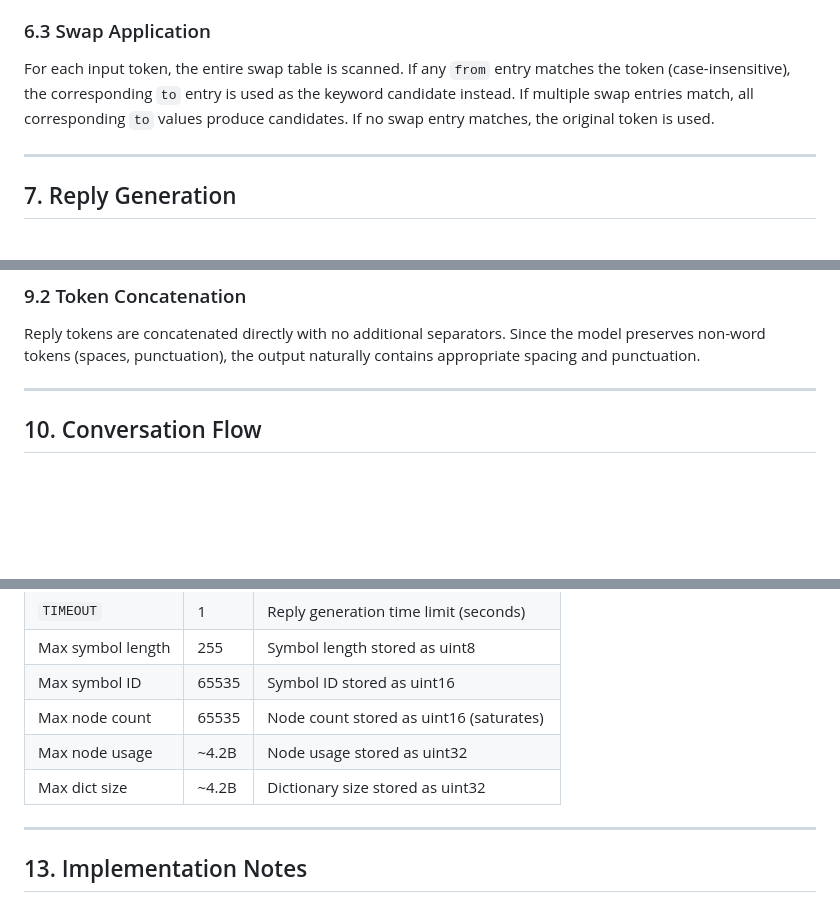
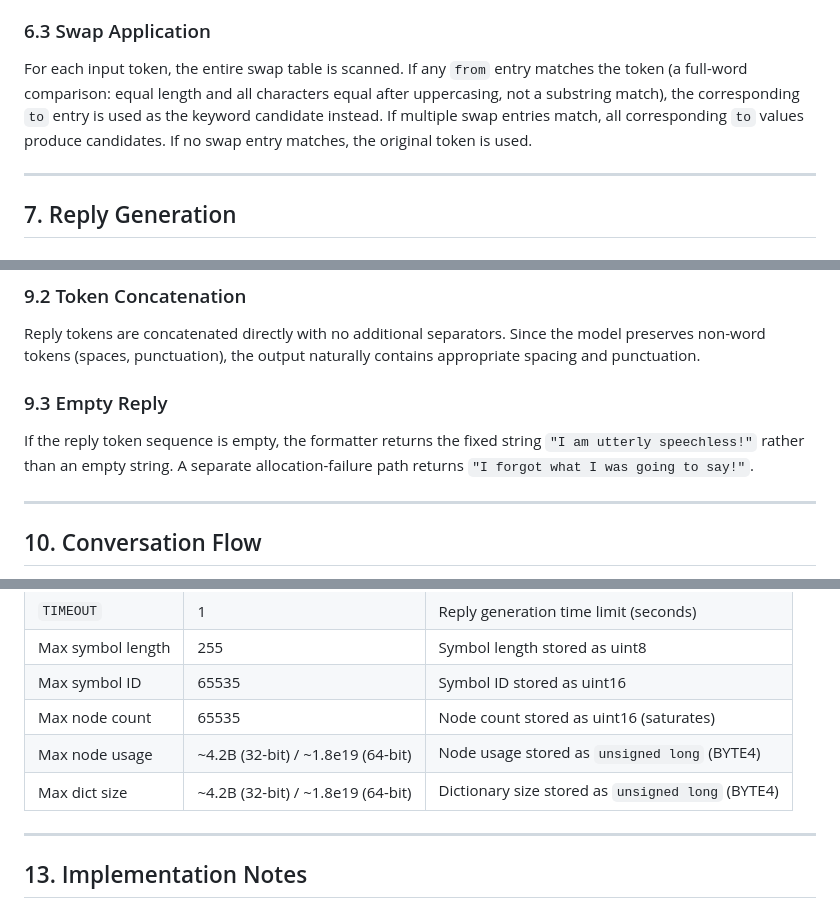
Before and after one commit to tgies/megahal-sql, a Markdown page: docs/MEGAHAL_SPEC.md, 3 parts joined by grey strips. Rendered like a GitHub page; blank space fills up the shorter version.

```diff
--- a/docs/MEGAHAL_SPEC.md
+++ b/docs/MEGAHAL_SPEC.md
@@ -277,8 +284,9 @@ For each input token (after swap substitutions):
 ### 6.3 Swap Application
 
 For each input token, the entire swap table is scanned. If any `from` entry matches
-the token (case-insensitive), the corresponding `to` entry is used as the keyword
-candidate instead. If multiple swap entries match, all corresponding `to` values
+the token (a full-word comparison: equal length and all characters equal after
+uppercasing, not a substring match), the corresponding `to` entry is used as the
+keyword candidate instead. If multiple swap entries match, all corresponding `to` values
 produce candidates. If no swap entry matches, the original token is used.
 
 ---
@@ -463,6 +474,12 @@ Reply tokens are concatenated directly with no additional separators. Since the
 model preserves non-word tokens (spaces, punctuation), the output naturally contains
 appropriate spacing and punctuation.
 
+### 9.3 Empty Reply
+
+If the reply token sequence is empty, the formatter returns the fixed string
+`"I am utterly speechless!"` rather than an empty string. A separate
+allocation-failure path returns `"I forgot what I was going to say!"`.
+
 ---
 
 ## 10. Conversation Flow
@@ -542,8 +566,8 @@ The sorted index is reconstructed at load time by `add_word`.
 | Max symbol length | 255 | Symbol length stored as uint8           |
 | Max symbol ID    | 65535 | Symbol ID stored as uint16              |
 | Max node count   | 65535 | Node count stored as uint16 (saturates) |
-| Max node usage   | ~4.2B | Node usage stored as uint32             |
-| Max dict size    | ~4.2B | Dictionary size stored as uint32        |
+| Max node usage   | ~4.2B (32-bit) / ~1.8e19 (64-bit) | Node usage stored as `unsigned long` (BYTE4) |
+| Max dict size    | ~4.2B (32-bit) / ~1.8e19 (64-bit) | Dictionary size stored as `unsigned long` (BYTE4) |
 
 ---
 
```
Also changed, not shown: other parts of docs/MEGAHAL_SPEC.md (+32 -15 lines).
